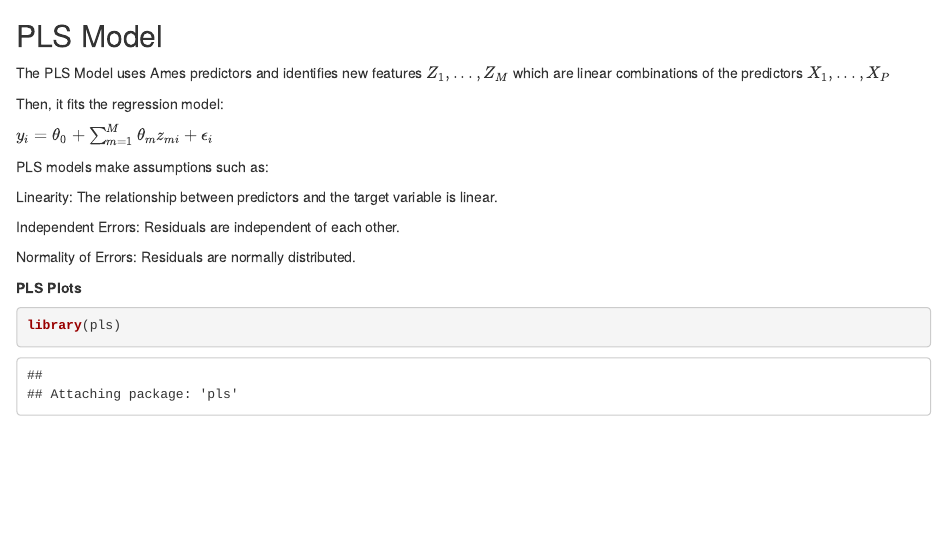
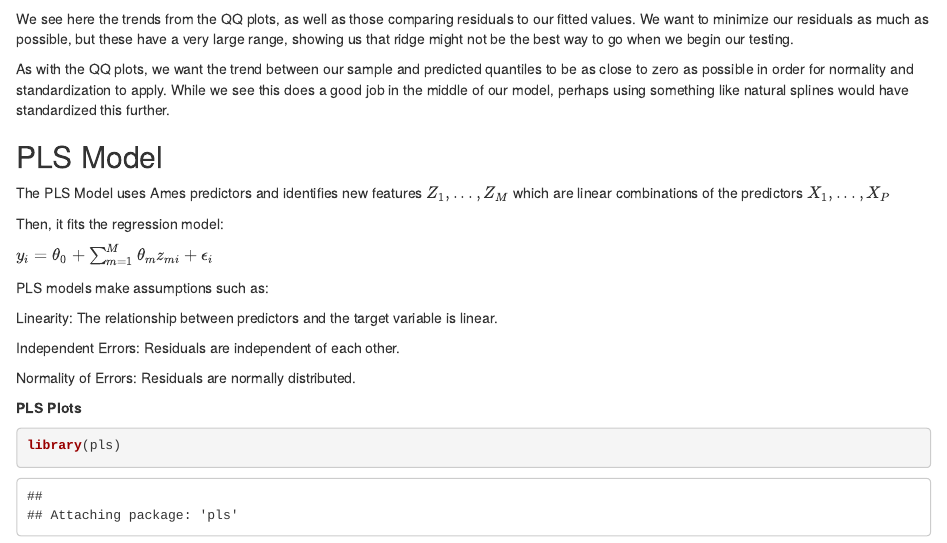
Before and after one commit to glawb45/Stat-4620-Final-Project, an R Markdown document (final_report.Rmd): the page in a window 1100 px wide, from 9520 px down. Rendered offline with R 4.5, knitr and Pandoc, with nearby package versions; some code elsewhere in the file could not run offline.

Commit message:
Full report done

````diff
--- a/final_report.Rmd
+++ b/final_report.Rmd
@@ -363,6 +363,9 @@ qqnorm(residuals)
 qqline(residuals, col = "red")
 ```
 
+We see here the trends from the QQ plots, as well as those comparing residuals to our fitted values. We want to minimize our residuals as much as possible, but these have a very large range, showing us that ridge might not be the best way to go when we begin our testing.
+
+As with the QQ plots, we want the trend between our sample and predicted quantiles to be as close to zero as possible in order for normality and standardization to apply. While we see this does a good job in the middle of our model, perhaps using something like natural splines would have standardized this further.
 
 ## PLS Model
 
````
